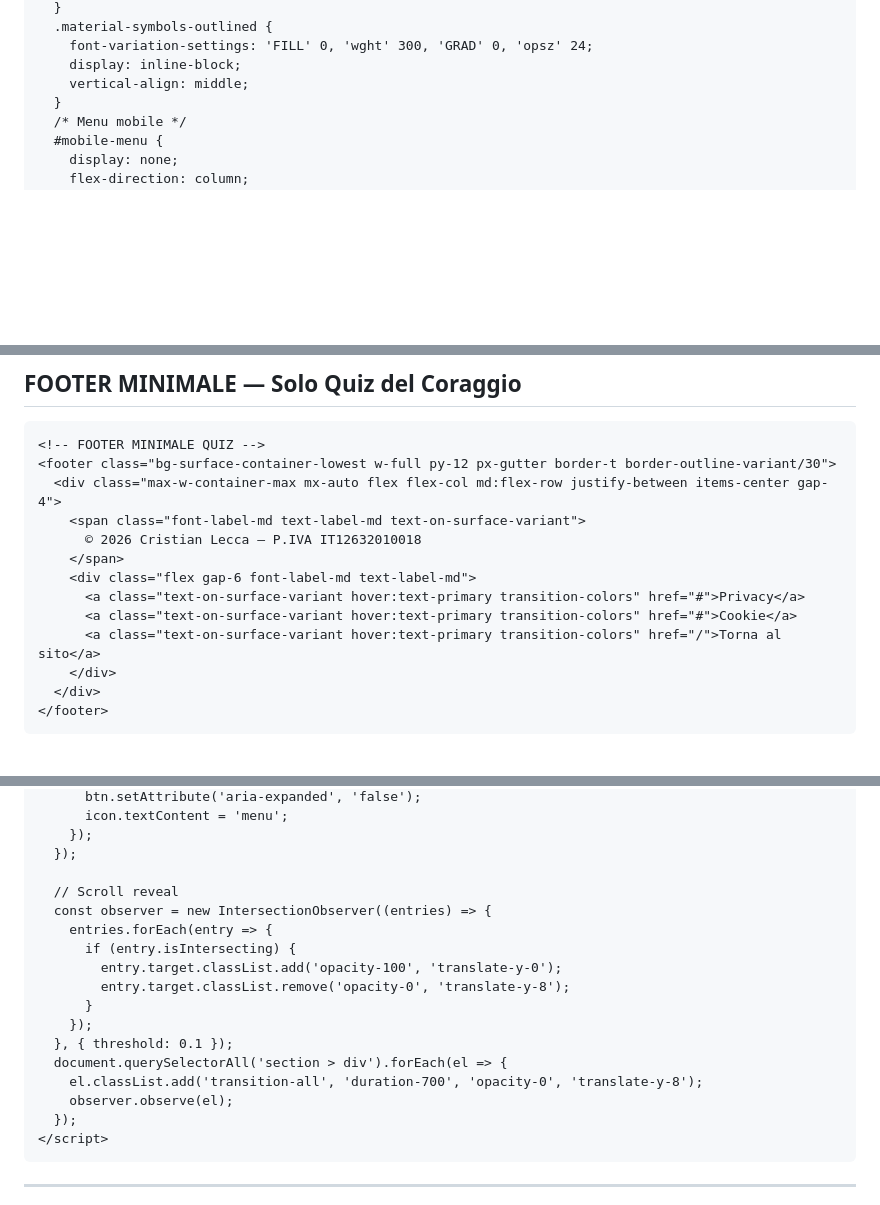
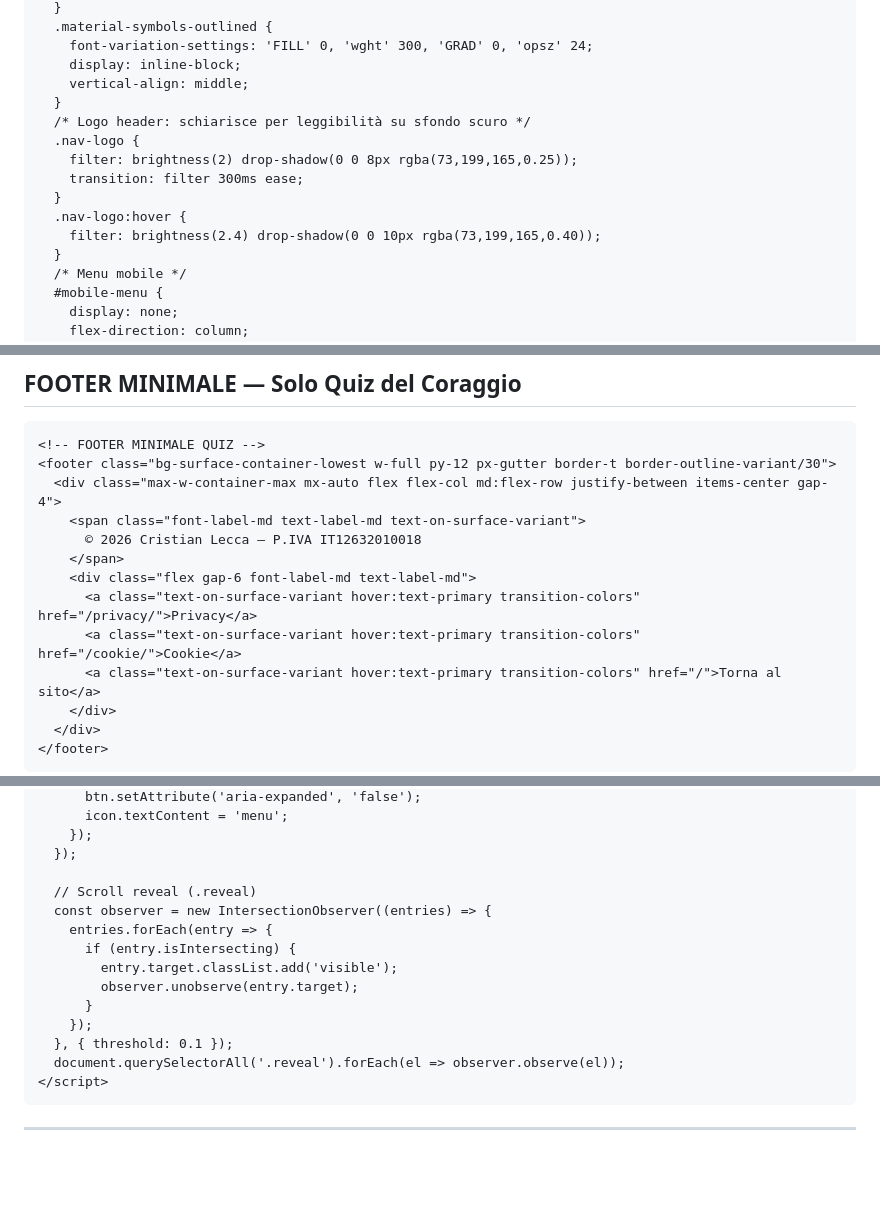
Before and after one commit to table-talk25/cristianlecca-site, a Markdown page: partials.md, 3 parts joined by grey strips. Drawn GitHub-style; blank space fills up the shorter version.

Commit message:
partials.md: aggiorna logo header e footer con Logo Lungo.png + nav-logo class

````diff
--- a/partials.md
+++ b/partials.md
@@ -110,6 +112,14 @@ Sostituire `[TITOLO PAGINA]` con il titolo specifico della pagina.
     font-variation-settings: 'FILL' 0, 'wght' 300, 'GRAD' 0, 'opsz' 24;
     display: inline-block;
     vertical-align: middle;
+  }
+  /* Logo header: schiarisce per leggibilità su sfondo scuro */
+  .nav-logo {
+    filter: brightness(2) drop-shadow(0 0 8px rgba(73,199,165,0.25));
+    transition: filter 300ms ease;
+  }
+  .nav-logo:hover {
+    filter: brightness(2.4) drop-shadow(0 0 10px rgba(73,199,165,0.40));
   }
   /* Menu mobile */
   #mobile-menu {
@@ -293,8 +286,8 @@ Usare su: Home, Metodo, Chi sono, Contenuti, Sessione di Svolta, Reset Notturno.
       © 2026 Cristian Lecca — P.IVA IT12632010018
     </span>
     <div class="flex gap-6 font-label-md text-label-md">
-      <a class="text-on-surface-variant hover:text-primary transition-colors" href="#">Privacy</a>
-      <a class="text-on-surface-variant hover:text-primary transition-colors" href="#">Cookie</a>
+      <a class="text-on-surface-variant hover:text-primary transition-colors" href="/privacy/">Privacy</a>
+      <a class="text-on-surface-variant hover:text-primary transition-colors" href="/cookie/">Cookie</a>
       <a class="text-on-surface-variant hover:text-primary transition-colors" href="/">Torna al sito</a>
     </div>
   </div>
@@ -324,19 +317,16 @@ Usare su: Home, Metodo, Chi sono, Contenuti, Sessione di Svolta, Reset Notturno.
     });
   });
 
-  // Scroll reveal
+  // Scroll reveal (.reveal)
   const observer = new IntersectionObserver((entries) => {
     entries.forEach(entry => {
       if (entry.isIntersecting) {
-        entry.target.classList.add('opacity-100', 'translate-y-0');
-        entry.target.classList.remove('opacity-0', 'translate-y-8');
+        entry.target.classList.add('visible');
+        observer.unobserve(entry.target);
       }
     });
   }, { threshold: 0.1 });
-  document.querySelectorAll('section > div').forEach(el => {
-    el.classList.add('transition-all', 'duration-700', 'opacity-0', 'translate-y-8');
-    observer.observe(el);
-  });
+  document.querySelectorAll('.reveal').forEach(el => observer.observe(el));
 </script>
 ```
 
````
Also changed, not shown: other parts of partials.md (+13 -27 lines).
